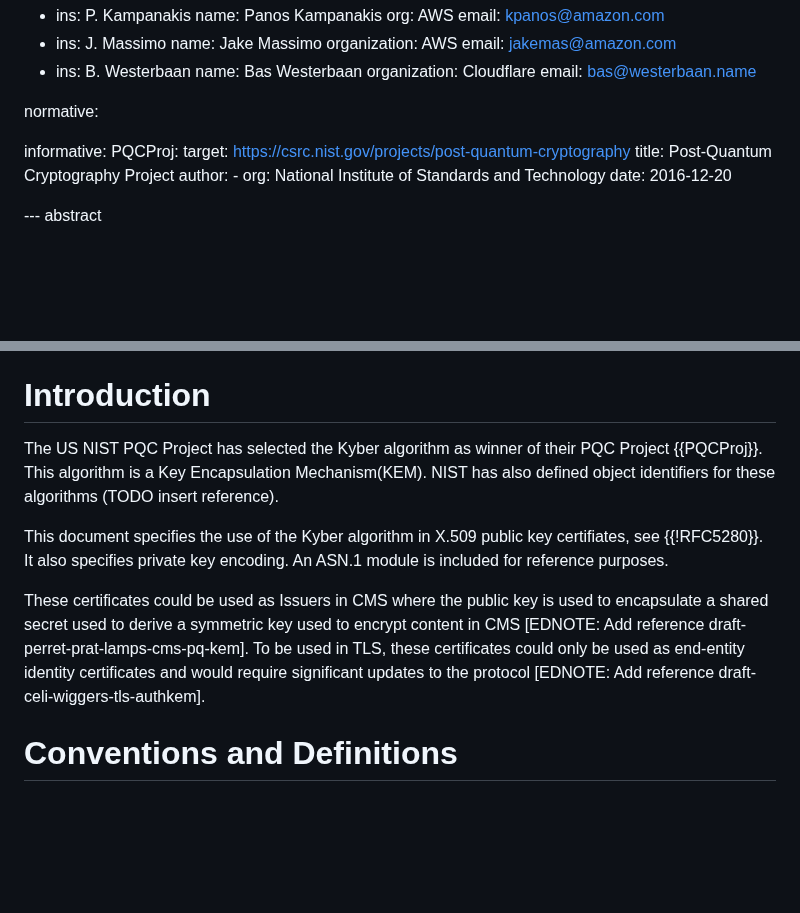
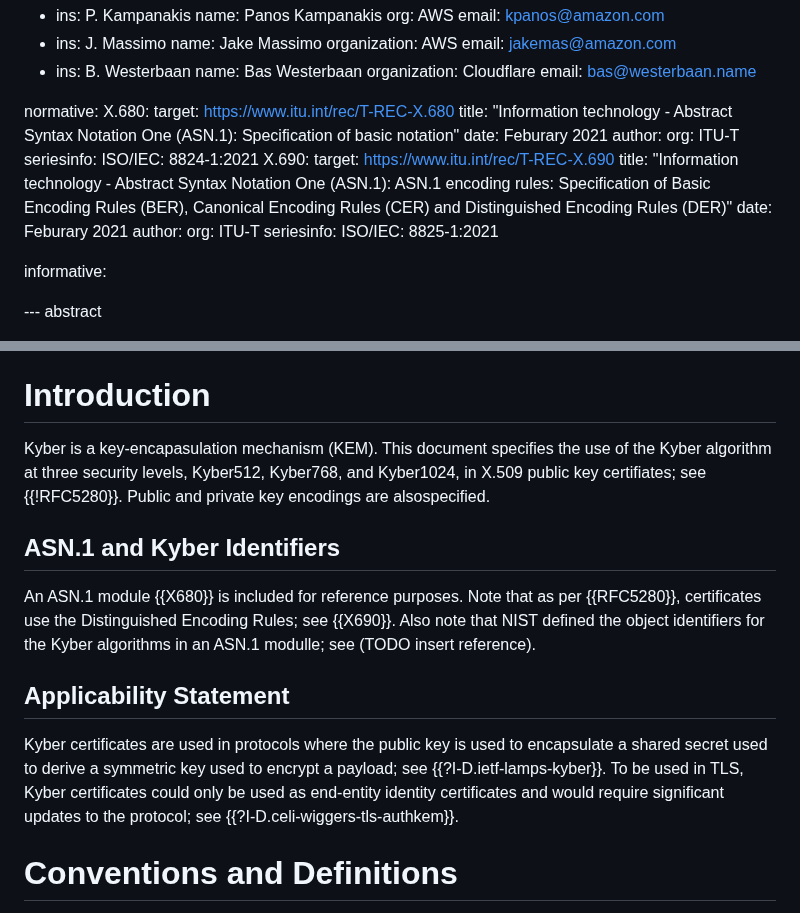
Before and after one commit to lamps-wg/kyber-certificates, a Markdown page: draft-ietf-lamps-kyber-certificates.md, 2 parts joined by grey strips. GitHub-like rendering; blank space fills up the shorter version.

Commit message:
Tightening Up Intro (2)
This takes a slightly different slant by:
- removing reference to NIST PQ Project - some might not care and implement it regardless
- pretty sure the Kyber OIDs are going in ASN.1 module  that will be referenced [here](https://csrc.nist.gov/Projects/Computer-Security-Objects-Register/algorithm-registration#Modules)
- We can be explicit about the applicability by putting it in a sub-section.

Note: Also see #25, which is an alternative intro.

```diff
--- a/draft-ietf-lamps-kyber-certificates.md
+++ b/draft-ietf-lamps-kyber-certificates.md
@@ -41,15 +41,24 @@ author:
     email: bas@westerbaan.name
 
 normative:
+  X.680:
+    target: https://www.itu.int/rec/T-REC-X.680
+    title: "Information technology - Abstract Syntax Notation One (ASN.1): Specification of basic notation"
+    date: Feburary 2021
+    author:
+      org: ITU-T
+      seriesinfo:
+        ISO/IEC: 8824-1:2021
+  X.690:
+    target: https://www.itu.int/rec/T-REC-X.690
+    title: "Information technology - Abstract Syntax Notation One (ASN.1): ASN.1 encoding rules: Specification of Basic Encoding Rules (BER), Canonical Encoding Rules (CER) and Distinguished Encoding Rules (DER)"
+    date: Feburary 2021
+    author:
+      org: ITU-T
+      seriesinfo:
+        ISO/IEC: 8825-1:2021
 
 informative:
-  PQCProj:
-    target: https://csrc.nist.gov/projects/post-quantum-cryptography
-    title: Post-Quantum Cryptography Project
-    author:
-      - org: National Institute of Standards and Technology
-    date: 2016-12-20
-
 
 --- abstract
 
@@ -74,24 +83,26 @@ and will use placeholders until these are released.]
 
 # Introduction
 
-The US NIST PQC Project has selected the Kyber algorithm
-as winner of their PQC Project {{PQCProj}}. This
-algorithm is a Key Encapsulation Mechanism(KEM). NIST has also defined object identifiers
-for these algorithms (TODO insert reference).
+Kyber is a key-encapasulation mechanism (KEM). This document specifies
+the use of the Kyber algorithm at three security levels, Kyber512,
+Kyber768, and Kyber1024, in X.509 public key certifiates; see
+{{!RFC5280}}. Public and private key encodings are alsospecified.
 
-This document specifies the use of the Kyber algorithm
-in X.509 public key certifiates, see {{!RFC5280}}.
-It also specifies private key encoding.
-An ASN.1 module is included for reference purposes.
+## ASN.1 and Kyber Identifiers
 
-These certificates could be used as Issuers in CMS where the public key
-is used to encapsulate a shared secret used to derive a symmetric key
-used to encrypt content in CMS
-\[EDNOTE: Add reference draft-perret-prat-lamps-cms-pq-kem\].
-To be used in TLS, these certificates could only be used as end-entity
-identity certificates and would require significant updates to the
-protocol
-\[EDNOTE: Add reference draft-celi-wiggers-tls-authkem\].
+An ASN.1 module {{X680}} is included for reference purposes. Note that
+as per {{RFC5280}}, certificates use the Distinguished Encoding Rules;
+see {{X690}}. Also note that NIST defined the object identifiers for
+the Kyber algorithms in an ASN.1 modulle; see (TODO insert reference).
+
+## Applicability Statement
+
+Kyber certificates are used in protocols where the public key is used to
+encapsulate a shared secret used to derive a symmetric key used to
+encrypt a payload; see {{?I-D.ietf-lamps-kyber}}. To be used in
+TLS, Kyber certificates could only be used as end-entity identity
+certificates and would require significant updates to the protocol; see
+{{?I-D.celi-wiggers-tls-authkem}}.
 
 # Conventions and Definitions
 
```
